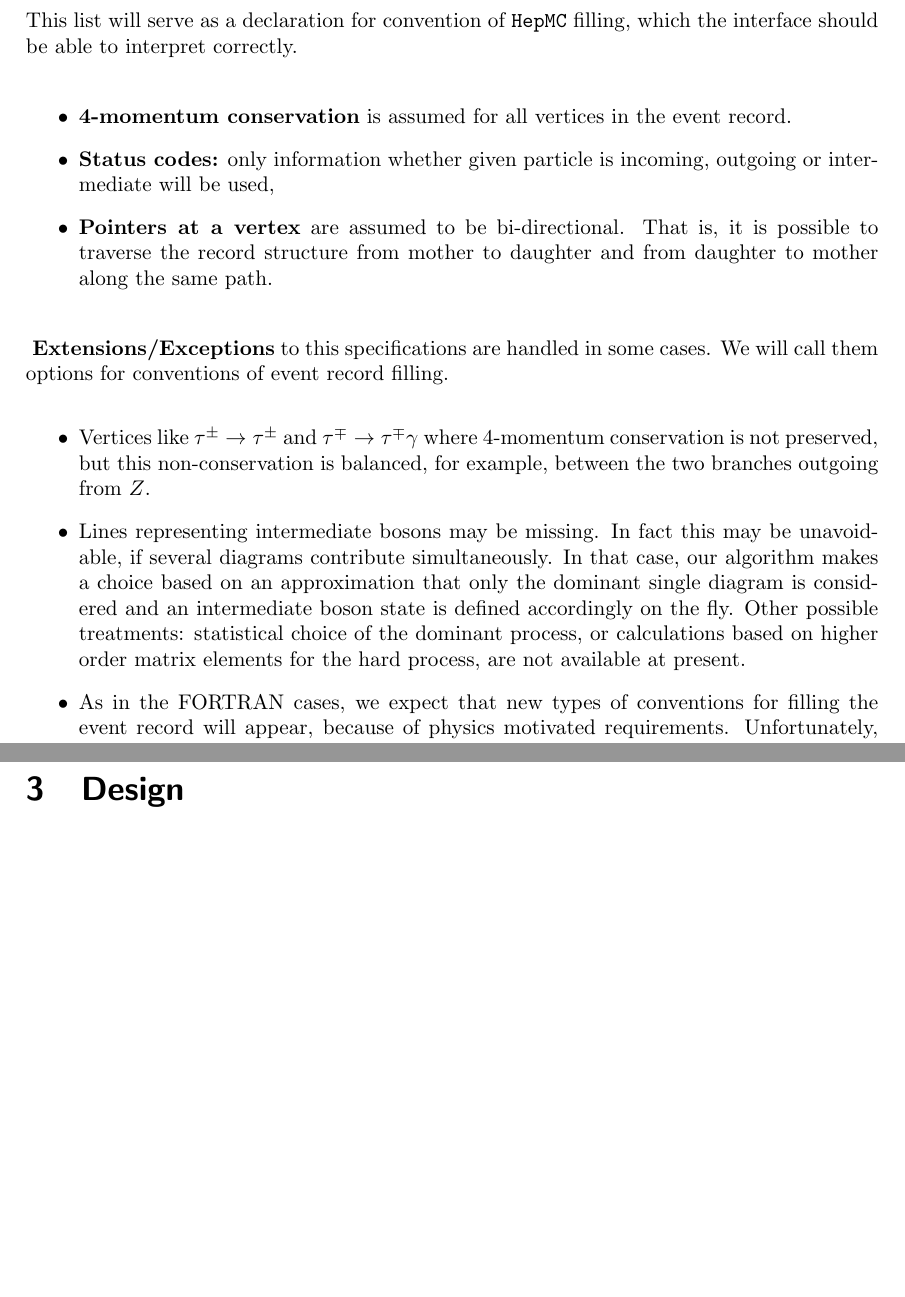
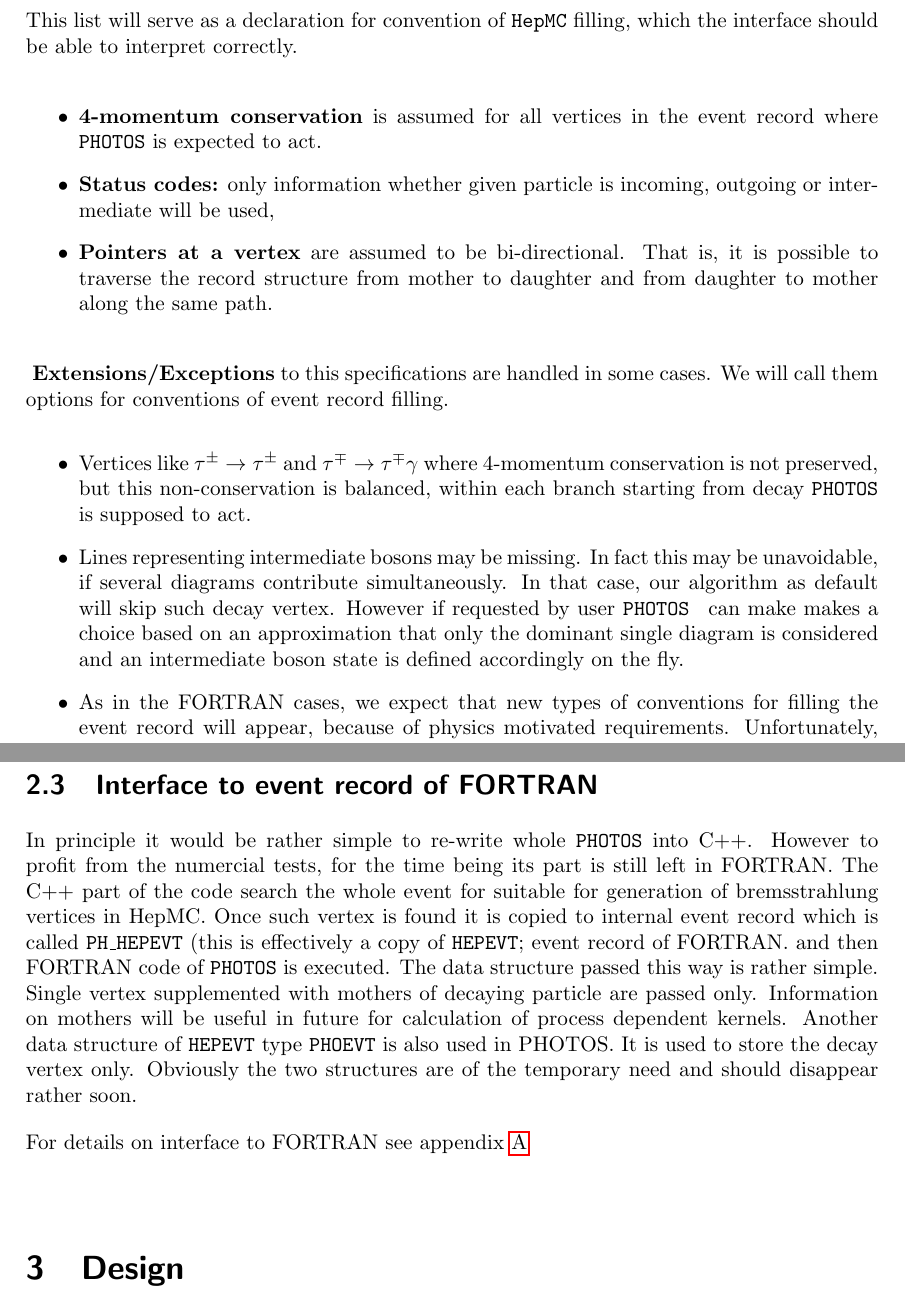
Before and after one commit to alisw/photospp, a LaTeX document (documentation/latex_documentation/Photos_interface_design.tex): two parts of pages 7 and 8 of 23 before the commit and two parts of pages 7 and 8 of 24 after it, joined at a grey line, cut so that both start at the same text, the shorter picture padded with empty space. Compiled offline with pdfLaTeX.

Commit message:
some statements on fortran common blocks and event record

```diff
--- a/documentation/latex_documentation/Photos_interface_design.tex
+++ b/documentation/latex_documentation/Photos_interface_design.tex
@@ -233,7 +238,7 @@ This list will serve as a declaration for convention of  {\tt HepMC} filling, wh
 interface should  be able to interpret correctly.
 
 \begin{itemize}
-  \item \textbf{4-momentum conservation} is assumed for all vertices in the event record.
+  \item \textbf{4-momentum conservation} is assumed for all vertices in the event record where {\tt PHOTOS} is expected to act.
   \item \textbf{Status codes:} only information whether given particle is incoming, outgoing or intermediate will be used,
   \item \textbf{Pointers at a vertex} are assumed to be bi-directional. That is, it is possible to traverse the record structure from mother to daughter and from daughter to mother along the same path.
 \end{itemize}
@@ -244,16 +249,16 @@ options for conventions of event record filling.
   \begin{itemize}
     \item  Vertices like $\tau^\pm \rightarrow \tau^\pm$ and $\tau^\mp \rightarrow \tau^\mp \gamma$
            where 4-momentum conservation is not preserved, but this
-           non-conservation is balanced, for example, between the two branches
-outgoing from $Z$.
+           non-conservation is balanced, within each branch starting from decay
+{\tt PHOTOS} is supposed to act.
     \item  Lines representing
            intermediate bosons may be missing. In fact this may be unavoidable, if several
-           diagrams contribute simultaneously. In that case, our algorithm makes a choice
+           diagrams contribute simultaneously. In that case, our algorithm
+as default will skip such decay vertex. However if requested by user
+{\tt PHOTOS } can make makes a choice
            based on an approximation that
            only the dominant  single diagram is considered
-           and an intermediate boson state is defined accordingly on the fly. Other possible treatments:
-           statistical choice of the dominant process, or calculations based on higher order
-           matrix elements for the hard process, are not available at present.
+           and an intermediate boson state is defined accordingly on the fly.
     \item
            As in the FORTRAN cases, we expect that  new  types of
            conventions for filling the event record
@@ -274,6 +279,23 @@ is defined by authors of each Monte Carlo program.
 information extracted from experimentally observed event (eg. $Z\to \mu^+\mu^-$
  modified later to $Z\to \tau^+\tau^-$) should be allowed.
   Obviously, a new type (or types) of {\tt HepMC} filling will then appear.
+\subsection{Interface to event record of FORTRAN}
+In principle it would be rather simple to re-write whole {\tt PHOTOS} into
+C++. However to profit from the numercial tests, for the time being its part
+is still left in FORTRAN. The C++ part of the code search the whole event for
+suitable for generation of bremsstrahlung vertices in HepMC. Once such
+vertex is found it is copied to internal event record  which is
+called  {\tt PH$\_$HEPEVT} (this is effectively a copy of {\tt HEPEVT};
+ event record of FORTRAN.
+and then FORTRAN code of {\tt PHOTOS} is executed.
+The data structure passed this way is rather simple. Single vertex
+supplemented with mothers of decaying particle are passed only. Information
+on mothers will be useful in future for calculation of process dependent
+kernels. Another data structure of   {\tt HEPEVT} type {\tt PHOEVT} is also
+used in PHOTOS. It is used to store the decay vertex only. Obviously
+the two structures are of the temporary need and should disappear rather soon.
+
+For details on interface to FORTRAN see appendix \ref{Interface to PHOTOS}
 
 
 \section{Design}
```
Also changed, not shown: documentation/latex_documentation/Photos_interface_design.tex (11 more changed lines).
